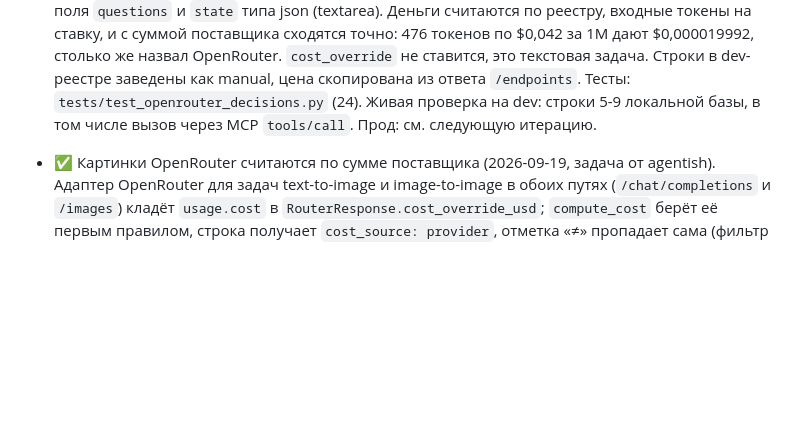
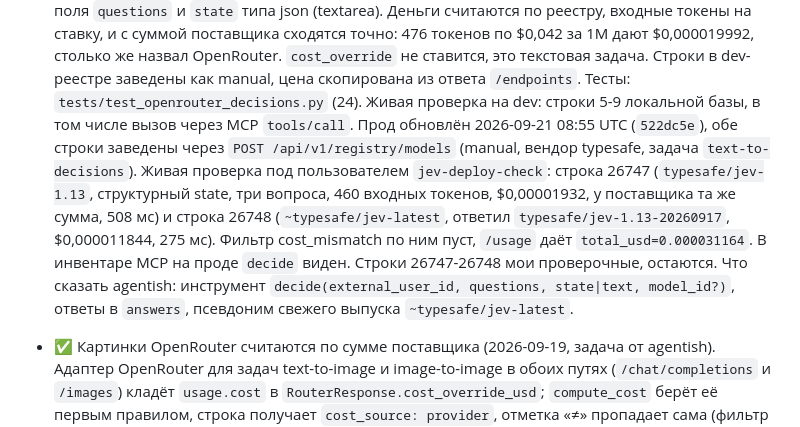
Before and after one commit to wildcar/model-router-mcp, a Markdown page: AGENTS/STATE.md, the part around the change. Drawn GitHub-style; blank space fills up the shorter version.

```diff
--- a/AGENTS/STATE.md
+++ b/AGENTS/STATE.md
@@ -31,8 +31,18 @@ it as a managed service on this host.
   `cost_override` не ставится, это текстовая задача. Строки в dev-реестре
   заведены как manual, цена скопирована из ответа `/endpoints`. Тесты:
   `tests/test_openrouter_decisions.py` (24). Живая проверка на dev: строки 5-9
-  локальной базы, в том числе вызов через MCP `tools/call`. Прод: см.
-  следующую итерацию.
+  локальной базы, в том числе вызов через MCP `tools/call`. Прод обновлён
+  2026-09-21 08:55 UTC (`522dc5e`), обе строки заведены через
+  `POST /api/v1/registry/models` (manual, вендор typesafe, задача
+  `text-to-decisions`). Живая проверка под пользователем `jev-deploy-check`:
+  строка 26747 (`typesafe/jev-1.13`, структурный state, три вопроса, 460
+  входных токенов, $0,00001932, у поставщика та же сумма, 508 мс) и строка
+  26748 (`~typesafe/jev-latest`, ответил `typesafe/jev-1.13-20260917`,
+  $0,000011844, 275 мс). Фильтр cost_mismatch по ним пуст, `/usage` даёт
+  `total_usd=0.000031164`. В инвентаре MCP на проде `decide` виден. Строки
+  26747-26748 мои проверочные, остаются. Что сказать agentish: инструмент
+  `decide(external_user_id, questions, state|text, model_id?)`, ответы в
+  `answers`, псевдоним свежего выпуска `~typesafe/jev-latest`.
 - ✅ Картинки OpenRouter считаются по сумме поставщика (2026-09-19, задача от
   agentish). Адаптер OpenRouter для задач text-to-image и image-to-image в
   обоих путях (`/chat/completions` и `/images`) кладёт `usage.cost` в
```
Also changed, not shown: AGENTS/HISTORY.md (+6 -0 lines).
